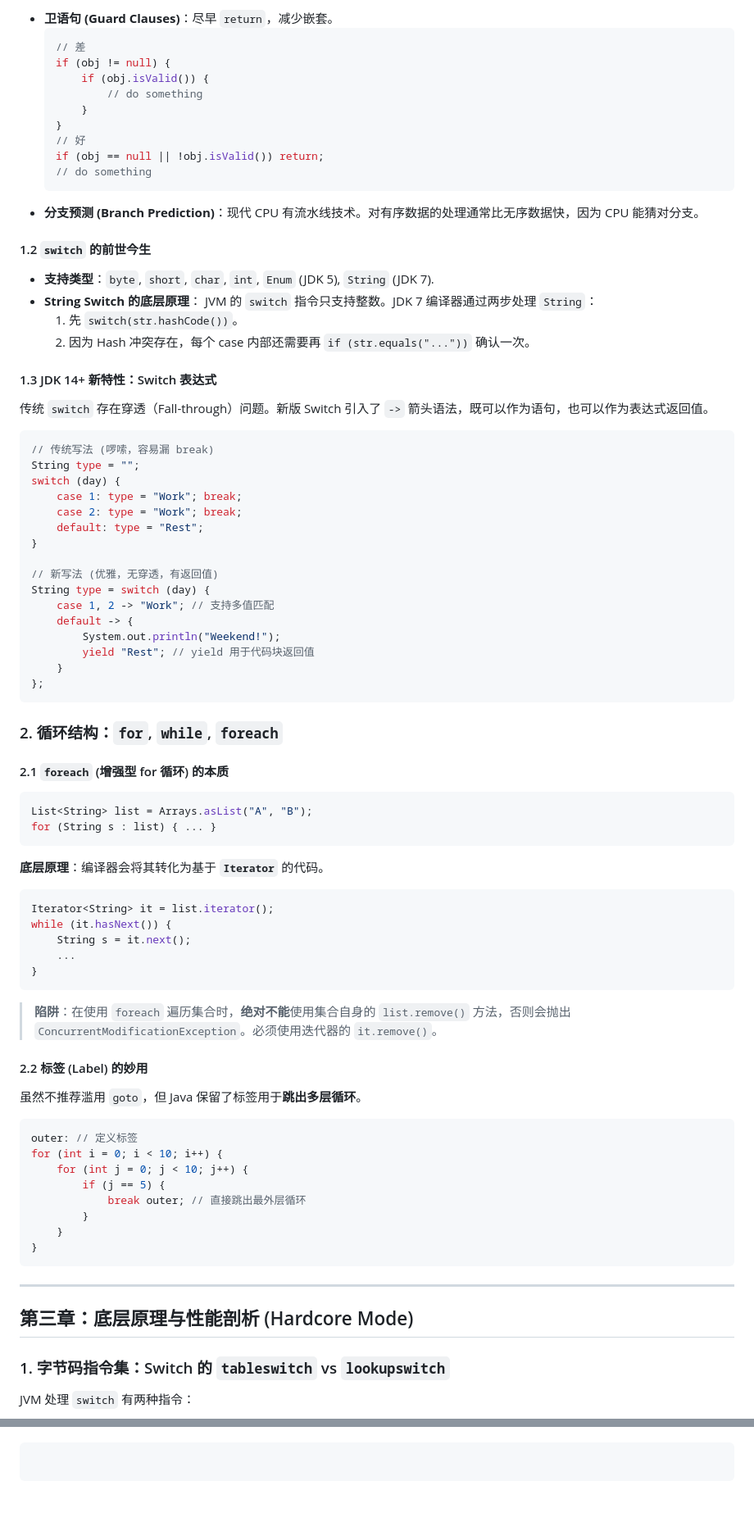
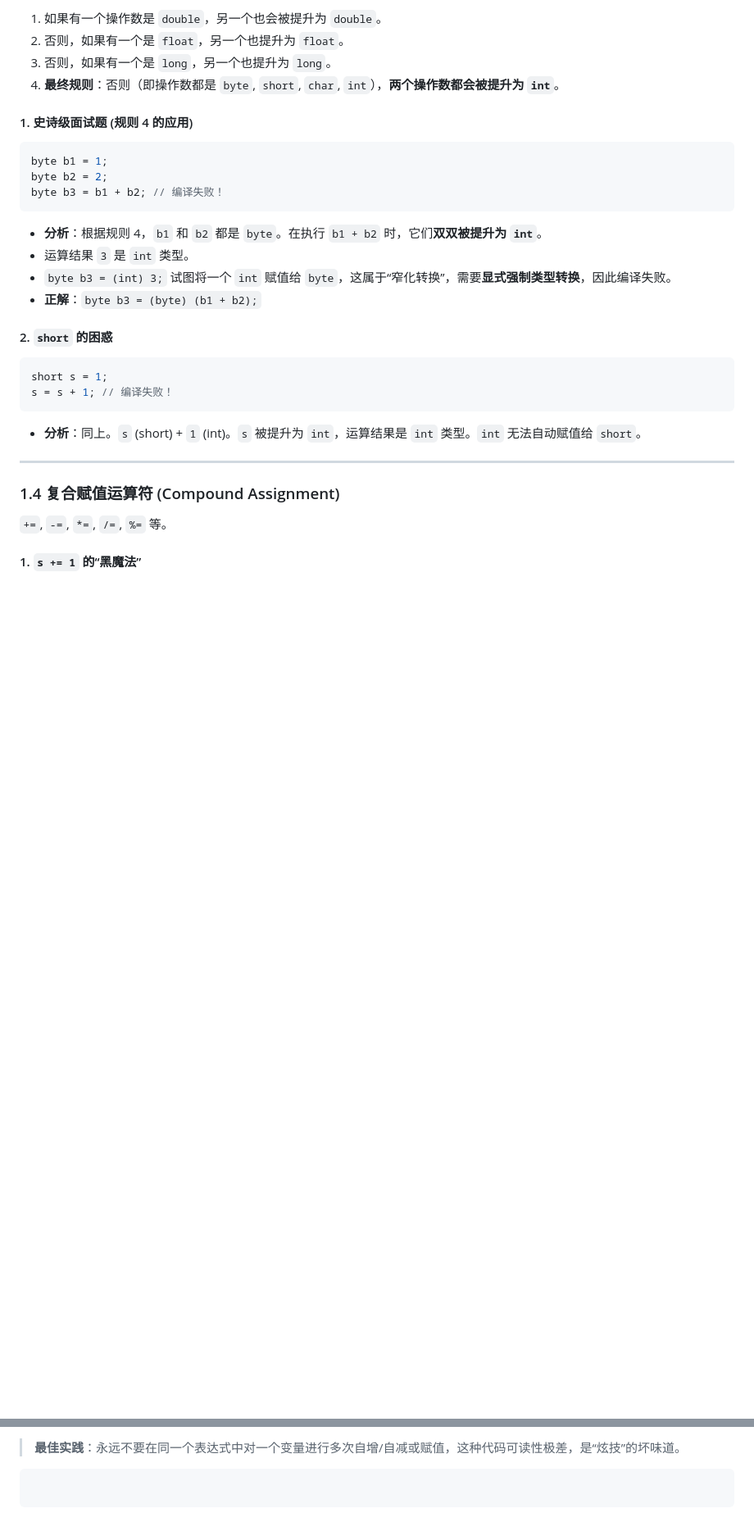
Before and after one commit to 155401297/155401297.github.io, a Markdown page: _posts/Java 运算符与流程控制（一）.md, 2 parts joined by grey strips. Shown at 82% size. GitHub-like rendering; blank space fills up the shorter version.

````diff
--- a/_posts/Java 运算符与流程控制（一）.md
+++ b/_posts/Java 运算符与流程控制（一）.md
@@ -123,90 +126,36 @@ Java 中的位运算直接对应 CPU 指令，效率极高。
 
-  * **卫语句 (Guard Clauses)**：尽早 `return`，减少嵌套。
-    ```java
-    // 差
-    if (obj != null) {
-        if (obj.isValid()) {
-            // do something
-        }
-    }
-    // 好
-    if (obj == null || !obj.isValid()) return;
-    // do something
-    ```
-  * **分支预测 (Branch Prediction)**：现代 CPU 有流水线技术。对有序数据的处理通常比无序数据快，因为 CPU 能猜对分支。
+1.  如果有一个操作数是 `double`，另一个也会被提升为 `double`。
+2.  否则，如果有一个是 `float`，另一个也提升为 `float`。
+3.  否则，如果有一个是 `long`，另一个也提升为 `long`。
+4.  **最终规则**：否则（即操作数都是 `byte`, `short`, `char`, `int`），**两个操作数都会被提升为 `int`**。
 
-#### 1.2 `switch` 的前世今生
-
-  * **支持类型**：`byte`, `short`, `char`, `int`, `Enum` (JDK 5), `String` (JDK 7).
-  * **String Switch 的底层原理**：
-    JVM 的 `switch` 指令只支持整数。JDK 7 编译器通过两步处理 `String`：
-    1.  先 `switch(str.hashCode())`。
-    2.  因为 Hash 冲突存在，每个 case 内部还需要再 `if (str.equals("..."))` 确认一次。
-
-#### 1.3 JDK 14+ 新特性：Switch 表达式
-
-传统 `switch` 存在穿透（Fall-through）问题。新版 Switch 引入了 `->` 箭头语法，既可以作为语句，也可以作为表达式返回值。
+#### 1\. 史诗级面试题 (规则 4 的应用)
 
 ```java
-// 传统写法 (啰嗦，容易漏 break)
-String type = "";
-switch (day) {
-    case 1: type = "Work"; break;
-    case 2: type = "Work"; break;
-    default: type = "Rest";
-}
-
-// 新写法 (优雅，无穿透，有返回值)
-String type = switch (day) {
-    case 1, 2 -> "Work"; // 支持多值匹配
-    default -> {
-        System.out.println("Weekend!");
-        yield "Rest"; // yield 用于代码块返回值
-    }
-};
+byte b1 = 1;
+byte b2 = 2;
+byte b3 = b1 + b2; // 编译失败！
 ```
 
-### 2\. 循环结构：`for`, `while`, `foreach`
+  * **分析**：根据规则 4，`b1` 和 `b2` 都是 `byte`。在执行 `b1 + b2` 时，它们**双双被提升为 `int`**。
+  * 运算结果 `3` 是 `int` 类型。
+  * `byte b3 = (int) 3;` 试图将一个 `int` 赋值给 `byte`，这属于“窄化转换”，需要**显式强制类型转换**，因此编译失败。
+  * **正解**：`byte b3 = (byte) (b1 + b2);`
 
-#### 2.1 `foreach` (增强型 for 循环) 的本质
+#### 2\. `short` 的困惑
 
 ```java
-List<String> list = Arrays.asList("A", "B");
-for (String s : list) { ... }
+short s = 1;
+s = s + 1; // 编译失败！
 ```
 
-**底层原理**：编译器会将其转化为基于 **`Iterator`** 的代码。
-
-```java
-Iterator<String> it = list.iterator();
-while (it.hasNext()) {
-    String s = it.next();
-    ...
-}
-```
-
-> **陷阱**：在使用 `foreach` 遍历集合时，**绝对不能**使用集合自身的 `list.remove()` 方法，否则会抛出 `ConcurrentModificationException`。必须使用迭代器的 `it.remove()`。
-
-#### 2.2 标签 (Label) 的妙用
-
-虽然不推荐滥用 `goto`，但 Java 保留了标签用于**跳出多层循环**。
-
-```java
-outer: // 定义标签
-for (int i = 0; i < 10; i++) {
-    for (int j = 0; j < 10; j++) {
-        if (j == 5) {
-            break outer; // 直接跳出最外层循环
-        }
-    }
-}
-```
+  * **分析**：同上。`s` (short) + `1` (int)。`s` 被提升为 `int`，运算结果是 `int` 类型。`int` 无法自动赋值给 `short`。
 
 -----
 
-## 第三章：底层原理与性能剖析 (Hardcore Mode)
+### 1.4 复合赋值运算符 (Compound Assignment)
 
-### 1\. 字节码指令集：Switch 的 `tableswitch` vs `lookupswitch`
+`+=`, `-=`, `*=`, `/=`, `%=` 等。
 
-JVM 处理 `switch` 有两种指令：
+#### 1\. `s += 1` 的“黑魔法”
 
@@ -295,3 +267,4 @@ Java 的运算符与流程控制虽然基础，但绝不简单。从 `i++` 的
+> **最佳实践**：永远不要在同一个表达式中对一个变量进行多次自增/自减或赋值，这种代码可读性极差，是“炫技”的坏味道。
 
 ```
 ```
````
Also changed, not shown: other parts of _posts/Java 运算符与流程控制（一）.md (+179 -153 lines).
